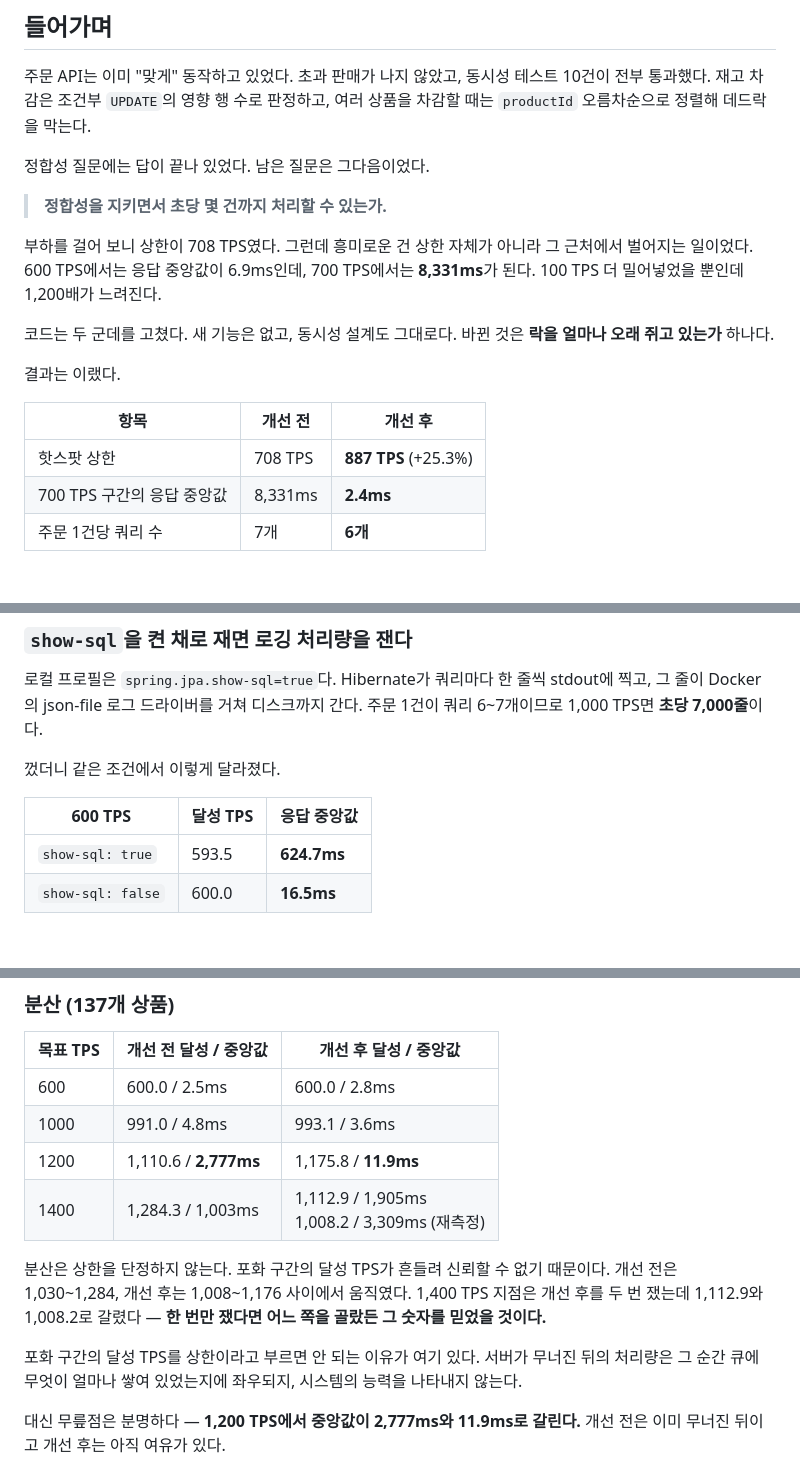
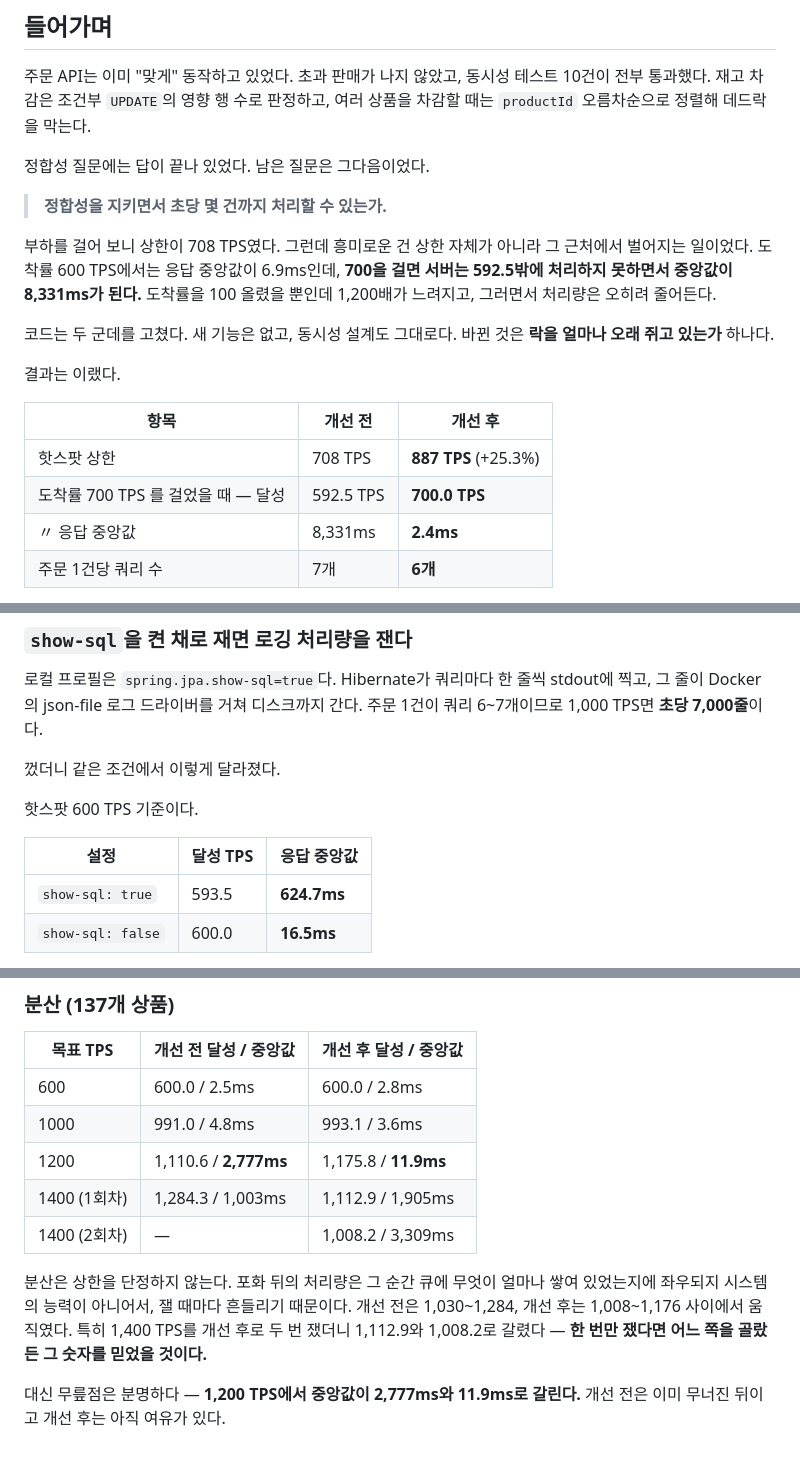
Before and after one commit to zzangoobrother/BLOG, a Markdown page: blog/[20260907]_[락을 쥔 채로 INSERT 3건을 하고 있었다]_[아키텍처]_[]_[락 보유 구간의 13%를 걷어냈더니 700 TPS 구간의 응답이 8,331ms에서 2.4ms가 됐다]_[].md, 3 parts joined by grey strips. Rendered like a GitHub page; blank space fills up the shorter version.

Commit message:
fix : 주문 처리량 글의 부정확한 요약과 중복 문단을 고친다
들어가며에서 "700 TPS 에서는 8,331ms 가 된다" 고 적었는데, 개선 전은 700 TPS 에
도달한 적이 없다. 도착률 700 을 걸었을 때 달성은 592.5 였다. 7 장 표에는 정확히
적어 놓고 요약에서 뭉갠 것이라 고친다. 도착률을 올리는데 처리량이 오히려 줄어든다는
사실이 드러나 논지도 선명해진다.

"단일 요청 응답 시간이 2.3ms" 도 부정확하다. 2.3ms 는 단일 요청 baseline 이 아니라
저부하 구간(400~600 TPS)의 응답 중앙값이다. 재지 않은 값을 잰 것처럼 적었다.

그 밖에 표기와 구성을 정리한다.

- 상한 증가율 표기를 +25.3% 로 통일한다 (한 곳만 +25% 였다).
- 분산 시나리오 설명이 두 문단에 걸쳐 같은 말을 반복해 하나로 합친다.
- 1,400 TPS 재측정을 표 한 칸에 <br> 로 욱여넣은 것을 별도 행으로 나눈다.
  렌더러가 <br> 를 처리하지 않으면 두 측정이 한 줄로 붙어 읽힌다.
- show-sql 표의 첫 열 머리글이 "600 TPS" 라 열 이름으로 읽히지 않아 "설정" 으로
  바꾸고 측정 조건은 캡션으로 뺀다.
- 10 장 첫 줄 "정직하게 적어 둔다" 를 지운다. 뒤 문장들이 이미 그 일을 한다.

Co-Authored-By: Claude Opus 5 (1M context) <noreply@anthropic.com>
Claude-Session: https://claude.ai/code/session_0141aR2xoYpJg98EASuC3muK

```diff
--- a/blog/[20260907]_[락을 쥔 채로 INSERT 3건을 하고 있었다]_[아키텍처]_[]_[락 보유 구간의 13%를 걷어냈더니 700 TPS 구간의 응답이 8,331ms에서 2.4ms가 됐다]_[].md
+++ b/blog/[20260907]_[락을 쥔 채로 INSERT 3건을 하고 있었다]_[아키텍처]_[]_[락 보유 구간의 13%를 걷어냈더니 700 TPS 구간의 응답이 8,331ms에서 2.4ms가 됐다]_[].md
@@ -8,7 +8,7 @@
 
 > **정합성을 지키면서 초당 몇 건까지 처리할 수 있는가.**
 
-부하를 걸어 보니 상한이 708 TPS였다. 그런데 흥미로운 건 상한 자체가 아니라 그 근처에서 벌어지는 일이었다. 600 TPS에서는 응답 중앙값이 6.9ms인데, 700 TPS에서는 **8,331ms**가 된다. 100 TPS 더 밀어넣었을 뿐인데 1,200배가 느려진다.
+부하를 걸어 보니 상한이 708 TPS였다. 그런데 흥미로운 건 상한 자체가 아니라 그 근처에서 벌어지는 일이었다. 도착률 600 TPS에서는 응답 중앙값이 6.9ms인데, **700을 걸면 서버는 592.5밖에 처리하지 못하면서 중앙값이 8,331ms가 된다.** 도착률을 100 올렸을 뿐인데 1,200배가 느려지고, 그러면서 처리량은 오히려 줄어든다.
 
 코드는 두 군데를 고쳤다. 새 기능은 없고, 동시성 설계도 그대로다. 바뀐 것은 **락을 얼마나 오래 쥐고 있는가** 하나다.
 
@@ -17,7 +17,8 @@
 | 항목 | 개선 전 | 개선 후 |
 |---|---|---|
 | 핫스팟 상한 | 708 TPS | **887 TPS** (+25.3%) |
-| 700 TPS 구간의 응답 중앙값 | 8,331ms | **2.4ms** |
+| 도착률 700 TPS 를 걸었을 때 — 달성 | 592.5 TPS | **700.0 TPS** |
+| 〃 응답 중앙값 | 8,331ms | **2.4ms** |
 | 주문 1건당 쿼리 수 | 7개 | **6개** |
 
 락 구간에서 걷어낸 시간은 전체의 **13%**다. 그런데 응답 시간은 3,471배 좋아졌다. 이 글은 그 간극이 왜 생기는지에 대한 이야기다.
@@ -327,7 +328,9 @@ CPU Quota: 300000us
 
 껐더니 같은 조건에서 이렇게 달라졌다.
 
-| 600 TPS | 달성 TPS | 응답 중앙값 |
+핫스팟 600 TPS 기준이다.
+
+| 설정 | 달성 TPS | 응답 중앙값 |
 |---|---|---|
 | `show-sql: true` | 593.5 | **624.7ms** |
 | `show-sql: false` | 600.0 | **16.5ms** |
@@ -382,11 +385,10 @@ CPU Quota: 300000us
 | 600 | 600.0 / 2.5ms | 600.0 / 2.8ms |
 | 1000 | 991.0 / 4.8ms | 993.1 / 3.6ms |
 | 1200 | 1,110.6 / **2,777ms** | 1,175.8 / **11.9ms** |
-| 1400 | 1,284.3 / 1,003ms | 1,112.9 / 1,905ms<br>1,008.2 / 3,309ms (재측정) |
+| 1400 (1회차) | 1,284.3 / 1,003ms | 1,112.9 / 1,905ms |
+| 1400 (2회차) | — | 1,008.2 / 3,309ms |
 
-분산은 상한을 단정하지 않는다. 포화 구간의 달성 TPS가 흔들려 신뢰할 수 없기 때문이다. 개선 전은 1,030~1,284, 개선 후는 1,008~1,176 사이에서 움직였다. 1,400 TPS 지점은 개선 후를 두 번 쟀는데 1,112.9와 1,008.2로 갈렸다 — **한 번만 쟀다면 어느 쪽을 골랐든 그 숫자를 믿었을 것이다.**
-
-포화 구간의 달성 TPS를 상한이라고 부르면 안 되는 이유가 여기 있다. 서버가 무너진 뒤의 처리량은 그 순간 큐에 무엇이 얼마나 쌓여 있었는지에 좌우되지, 시스템의 능력을 나타내지 않는다.
+분산은 상한을 단정하지 않는다. 포화 뒤의 처리량은 그 순간 큐에 무엇이 얼마나 쌓여 있었는지에 좌우되지 시스템의 능력이 아니어서, 잴 때마다 흔들리기 때문이다. 개선 전은 1,030~1,284, 개선 후는 1,008~1,176 사이에서 움직였다. 특히 1,400 TPS를 개선 후로 두 번 쟀더니 1,112.9와 1,008.2로 갈렸다 — **한 번만 쟀다면 어느 쪽을 골랐든 그 숫자를 믿었을 것이다.**
 
 대신 무릎점은 분명하다 — **1,200 TPS에서 중앙값이 2,777ms와 11.9ms로 갈린다.** 개선 전은 이미 무너진 뒤이고 개선 후는 아직 여유가 있다.
 
```
Also changed, not shown: other parts of blog/[20260907]_[락을 쥔 채로 INSERT 3건을 하고 있었다]_[아키텍처]_[]_[락 보유 구간의 13%를 걷어냈더니 700 TPS 구간의 응답이 8,331ms에서 2.4ms가 됐다]_[].md (+2 -4 lines).
